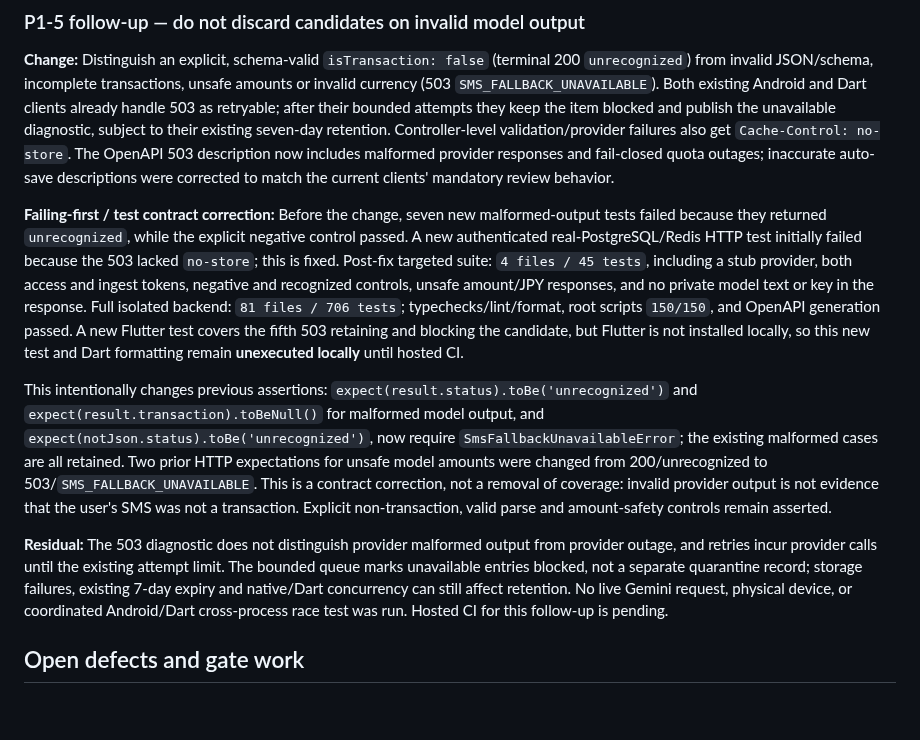
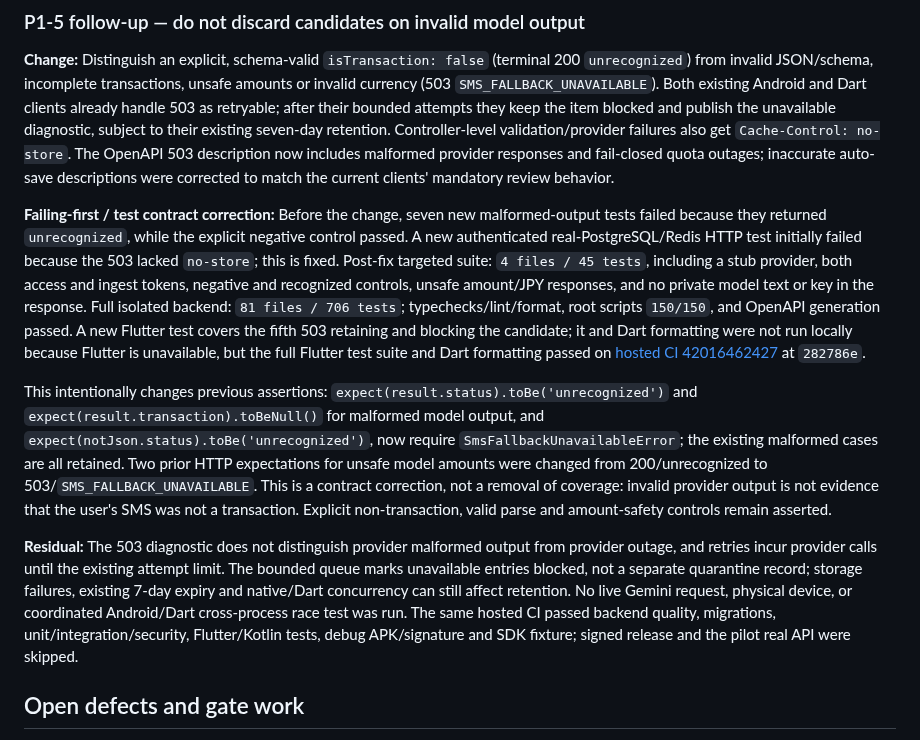
Before and after one commit to KarimOmarShawky/life-style-app, a Markdown page: docs/remediation/FINAL_REMEDIATION_REPORT_2026-11-04.md, the part around one of its changes. GitHub-like rendering; blank space fills up the shorter version.

Commit message:
Record SMS retry hosted CI result
Co-authored-by: arena-agent <297053741+arena-agent@users.noreply.github.com>

```diff
--- a/docs/remediation/FINAL_REMEDIATION_REPORT_2026-11-04.md
+++ b/docs/remediation/FINAL_REMEDIATION_REPORT_2026-11-04.md
@@ -164,11 +164,11 @@ Afterward the same `DATABASE_URL=postgresql://lifestyle_app@127.0.0.1:55432/life
 
 **Change:** Distinguish an explicit, schema-valid `isTransaction: false` (terminal 200 `unrecognized`) from invalid JSON/schema, incomplete transactions, unsafe amounts or invalid currency (503 `SMS_FALLBACK_UNAVAILABLE`). Both existing Android and Dart clients already handle 503 as retryable; after their bounded attempts they keep the item blocked and publish the unavailable diagnostic, subject to their existing seven-day retention. Controller-level validation/provider failures also get `Cache-Control: no-store`. The OpenAPI 503 description now includes malformed provider responses and fail-closed quota outages; inaccurate auto-save descriptions were corrected to match the current clients' mandatory review behavior.
 
-**Failing-first / test contract correction:** Before the change, seven new malformed-output tests failed because they returned `unrecognized`, while the explicit negative control passed. A new authenticated real-PostgreSQL/Redis HTTP test initially failed because the 503 lacked `no-store`; this is fixed. Post-fix targeted suite: `4 files / 45 tests`, including a stub provider, both access and ingest tokens, negative and recognized controls, unsafe amount/JPY responses, and no private model text or key in the response. Full isolated backend: `81 files / 706 tests`; typechecks/lint/format, root scripts `150/150`, and OpenAPI generation passed. A new Flutter test covers the fifth 503 retaining and blocking the candidate, but Flutter is not installed locally, so this new test and Dart formatting remain **unexecuted locally** until hosted CI.
+**Failing-first / test contract correction:** Before the change, seven new malformed-output tests failed because they returned `unrecognized`, while the explicit negative control passed. A new authenticated real-PostgreSQL/Redis HTTP test initially failed because the 503 lacked `no-store`; this is fixed. Post-fix targeted suite: `4 files / 45 tests`, including a stub provider, both access and ingest tokens, negative and recognized controls, unsafe amount/JPY responses, and no private model text or key in the response. Full isolated backend: `81 files / 706 tests`; typechecks/lint/format, root scripts `150/150`, and OpenAPI generation passed. A new Flutter test covers the fifth 503 retaining and blocking the candidate; it and Dart formatting were not run locally because Flutter is unavailable, but the full Flutter test suite and Dart formatting passed on [hosted CI 42016462427](https://github.com/KarimOmarShawky/life-style-app/actions/runs/42016462427) at `282786e`.
 
 This intentionally changes previous assertions: `expect(result.status).toBe('unrecognized')` and `expect(result.transaction).toBeNull()` for malformed model output, and `expect(notJson.status).toBe('unrecognized')`, now require `SmsFallbackUnavailableError`; the existing malformed cases are all retained. Two prior HTTP expectations for unsafe model amounts were changed from 200/unrecognized to 503/`SMS_FALLBACK_UNAVAILABLE`. This is a contract correction, not a removal of coverage: invalid provider output is not evidence that the user's SMS was not a transaction. Explicit non-transaction, valid parse and amount-safety controls remain asserted.
 
-**Residual:** The 503 diagnostic does not distinguish provider malformed output from provider outage, and retries incur provider calls until the existing attempt limit. The bounded queue marks unavailable entries blocked, not a separate quarantine record; storage failures, existing 7-day expiry and native/Dart concurrency can still affect retention. No live Gemini request, physical device, or coordinated Android/Dart cross-process race test was run. Hosted CI for this follow-up is pending.
+**Residual:** The 503 diagnostic does not distinguish provider malformed output from provider outage, and retries incur provider calls until the existing attempt limit. The bounded queue marks unavailable entries blocked, not a separate quarantine record; storage failures, existing 7-day expiry and native/Dart concurrency can still affect retention. No live Gemini request, physical device, or coordinated Android/Dart cross-process race test was run. The same hosted CI passed backend quality, migrations, unit/integration/security, Flutter/Kotlin tests, debug APK/signature and SDK fixture; signed release and the pilot real API were skipped.
 
 ## Open defects and gate work
 
```
Also changed, not shown: other parts of docs/remediation/FINAL_REMEDIATION_REPORT_2026-11-04.md (+1 -1 lines).
